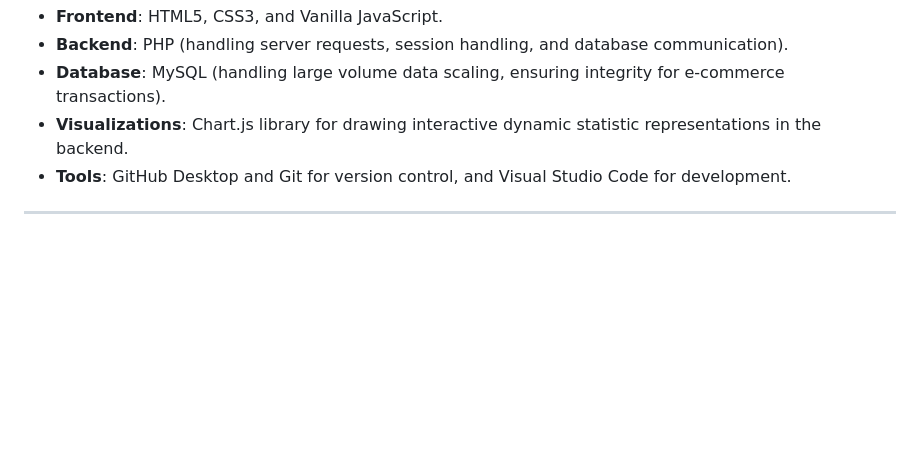
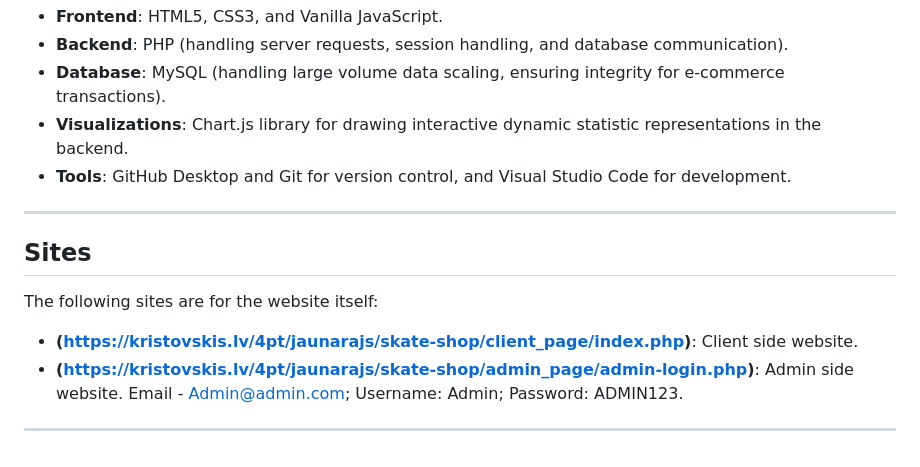
Before and after one commit to DJJ006/skate-shop, a Markdown page: README.md, the part around the change. GitHub-like rendering; blank space fills up the shorter version.

Commit message:
Update README with client and admin site links
Added sections for client and admin site URLs in README.

```diff
--- a/README.md
+++ b/README.md
@@ -82,3 +82,11 @@ The system relies on lightweight open-source technologies for direct control and
 * **Tools**: GitHub Desktop and Git for version control, and Visual Studio Code for development.
 
 ---
+
+## Sites
+
+The following sites are for the website itself:
+
+* **(https://kristovskis.lv/4pt/jaunarajs/skate-shop/client_page/index.php)**: Client side website.
+* **(https://kristovskis.lv/4pt/jaunarajs/skate-shop/admin_page/admin-login.php)**: Admin side website. Email - Admin@admin.com; Username: Admin; Password: ADMIN123.
+---
```
